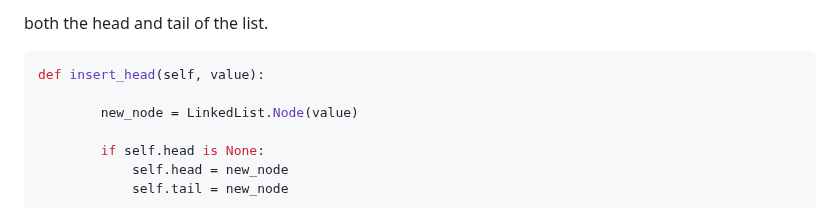
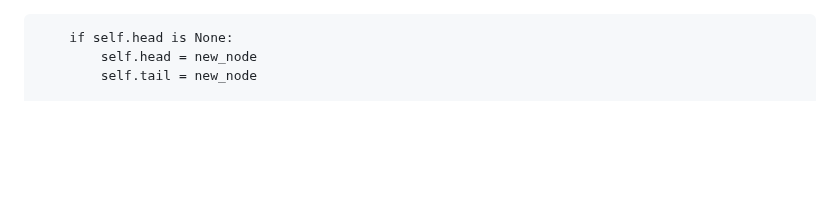
Before and after one commit to EnchiladaStyle/PersonalSoftwarePortfolio, a Markdown page: DataStructuresTutorial/linkedlists.md, the part around the change. GitHub-like rendering; blank space fills up the shorter version.

Commit message:
cleaned up some code

````diff
--- a/DataStructuresTutorial/linkedlists.md
+++ b/DataStructuresTutorial/linkedlists.md
@@ -1,9 +1,4 @@
-both the head and tail of the list.
 
-```python
-def insert_head(self, value):
-
-        new_node = LinkedList.Node(value)
 
         if self.head is None:
             self.head = new_node
````
